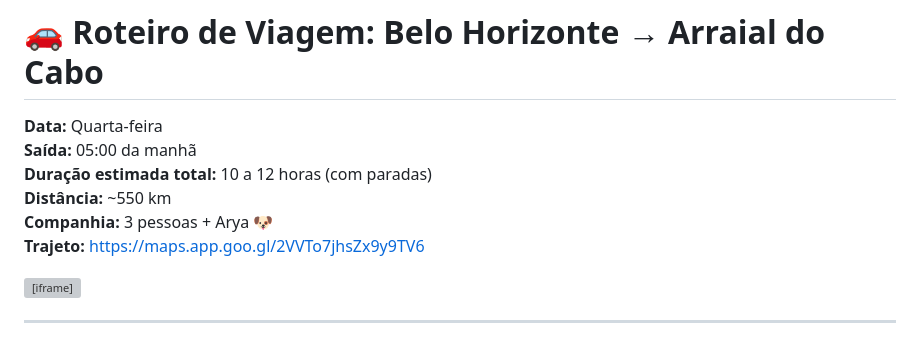
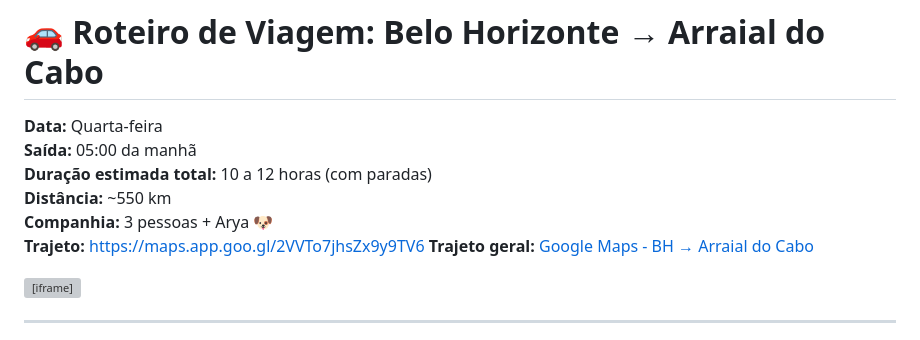
Before and after one commit to alefduarte/arraial-do-cabo, a Markdown page: roteiro-ida.md, the part around the change. Rendered like a GitHub page; grey boxes are pictures that could not be loaded.

```diff
--- a/roteiro-ida.md
+++ b/roteiro-ida.md
@@ -6,6 +6,7 @@
 **Distância:** ~550 km
 **Companhia:** 3 pessoas + Arya 🐶
 **Trajeto:** https://maps.app.goo.gl/2VVTo7jhsZx9y9TV6
+**Trajeto geral:** [Google Maps - BH → Arraial do Cabo](https://maps.app.goo.gl/g9MyNQkGQUWazByQA)
 
 <iframe src="https://www.google.com/maps/embed?pb=!1m60!1m8!1m3!1d1901649.4637907306!2d-44.3369327!3d-21.4229902!3m2!1i1024!2i768!4f13.1!4m49!3e0!4m5!1s0xa6913caa024607%3A0x533c01a66994f185!2sCondo%20Gran%20Felicit%C3%A1%20Castelo%20-%20R.%20Gustavo%20Ladeira%2C%2011%20-%20Paquet%C3%A1%2C%20Belo%20Horizonte%20-%20MG%2C%2031330-572%2C%20Brazil!3m2!1d-19.880084099999998!2d-43.9916315!4m5!1s0xa1801263262d93%3A0x769715c83cc0afed!2sPosto%20Shell!3m2!1d-20.9506876!2d-43.8001107!4m5!1s0xa693276ce39277%3A0x1c2ceb2f324103d8!2sRoselanche!3m2!1d-21.181276!2d-43.755753!4m5!1s0x989a107b5ddb41%3A0x93bcdf937342ac40!2sCervejaria%20Escola%20Mirante!3m2!1d-21.8117391!2d-43.3963159!4m5!1s0xa80145f043ef13%3A0x68ed1d1b76c43409!2sKiosque%20do%20Alem%C3%A3o!3m2!1d-22.437006!2d-43.177735!4m5!1s0x9983b29e41ca43%3A0x42371ff4b061e325!2sPte.%20Rio-Niter%C3%B3i%2C%20Niter%C3%B3i%20-%20RJ!3m2!1d-22.873209199999998!2d-43.1343708!4m5!1s0x99c1a699b70c7b%3A0xf1a20335b90643e3!2sKiosque%20do%20Alem%C3%A3o%20-%20(Itabora%C3%AD)!3m2!1d-22.7456911!2d-42.8116145!4m5!1s0x97196d7ad41737%3A0x43380241a832d16!2sPraia%20Grande!3m2!1d-22.976559599999998!2d-42.0299263!5e0!3m2!1spt-BR!2sbr!4v1762621778340!5m2!1spt-BR!2sbr" width="600" height="450" style="border:0;" allowfullscreen="" loading="lazy" referrerpolicy="no-referrer-when-downgrade"></iframe>
 
```
Also changed, not shown: roteiro-volta.md (added, +117 -0 lines).
